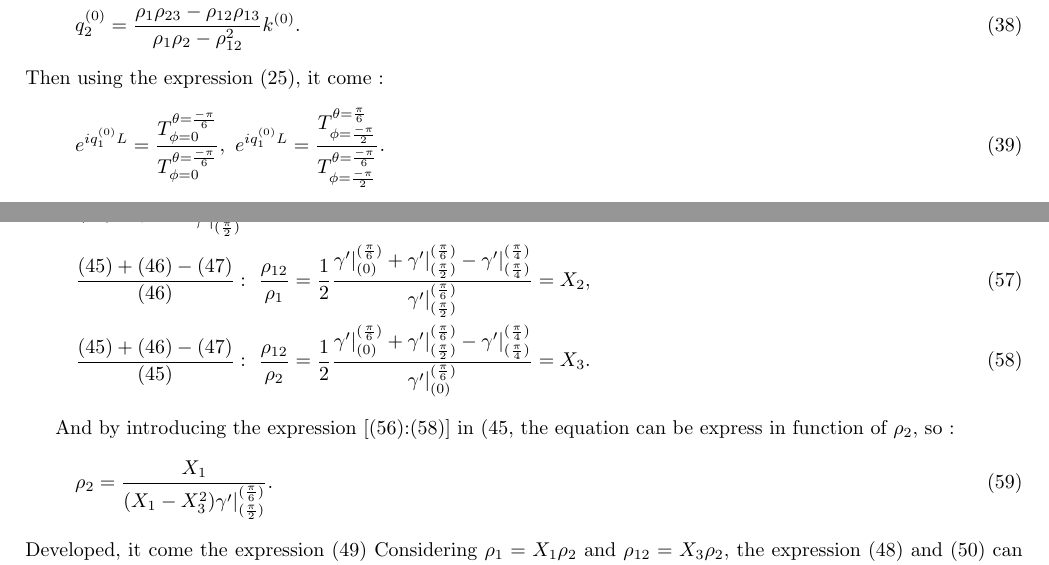
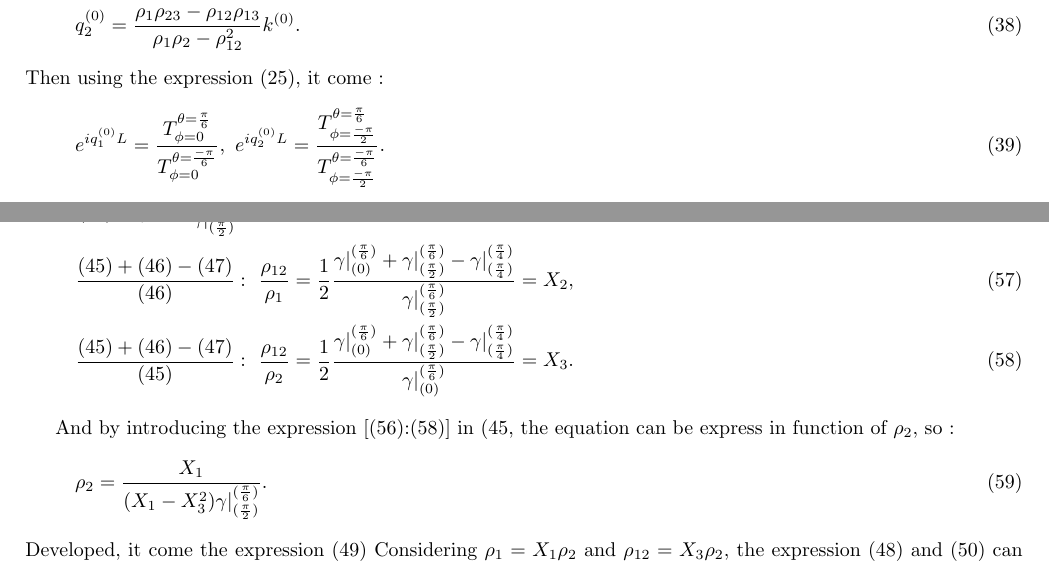
Before and after one commit to ATerroir/Article, a LaTeX document (main.tex): two parts of pages 5 and 10 of 10, joined at a grey line, cut so that both start at the same text. Compiled offline with pdfLaTeX.

Commit message:
Updates from ShareLaTeX

```diff
--- a/main.tex
+++ b/main.tex
@@ -195,7 +195,7 @@
     \end{align}
     Then using the expression (\ref{Transmission}), it come :
     \begin{align}
-     e^{iq_1^{(0)}L}=\frac{T^{\theta=\frac{-\pi}{6}}_{\phi=0}}{T^{\theta=\frac{-\pi}{6}}_{\phi=0}},\ e^{iq_1^{(0)}L}=\frac{T^{\theta=\frac{\pi}{6}}_{\phi=\frac{-\pi}{2}}}{T^{\theta=\frac{-\pi}{6}}_{\phi=\frac{-\pi}{2}}}.
+     e^{iq_1^{(0)}L}=\frac{T^{\theta=\frac{\pi}{6}}_{\phi=0}}{T^{\theta=\frac{-\pi}{6}}_{\phi=0}},\ e^{iq_2^{(0)}L}=\frac{T^{\theta=\frac{\pi}{6}}_{\phi=\frac{-\pi}{2}}}{T^{\theta=\frac{-\pi}{6}}_{\phi=\frac{-\pi}{2}}}.
     \end{align}
 
     Now that $\tilde{q}$ is known, using the same trick as for $k_{33}$,  the impedance can be determined for any angle of incidence, the complex density can be identify, it first proposed here to rewrite the expression of the effective impedance $Z_3$ as a explicit function of the densities $\rho_1$, $\rho_2$ and $\rho_{12}$. Considering that the effective bulk modulus can be express as $\tilde{K}=\frac{K}{\alpha}$ from the expression (\ref{Ktild}), so $Z_3$ can write as :
@@ -347,14 +347,14 @@ From the expression (\ref{Euler1}), $v_1$ and $v_2$ can be express as a function
     To determine the three densities $\rho_1$, $\rho_2$ and $\rho_{12}$, it's proposed to resolve the system of 3 equation with 3 unknown  [(\ref{Comp_1}):(\ref{Comp_3})], three ratio of densities can be defined as :
 
     \begin{align}
-    &\frac{(\ref{Comp_2})}{(\ref{Comp_1})} :\ \frac{\rho_1}{\rho_2}=\frac{\gamma'|^{(\frac{\pi}{6})}_{(0)}}{\gamma'|^{(\frac{\pi}{6})}_{(\frac{\pi}{2})}}=X_1,\label{Comp_rho2_rho1} \\
-    &\frac{(\ref{Comp_1})+(\ref{Comp_2})-(\ref{Comp_3})}{(\ref{Comp_2})} :\ \frac{\rho_{12}}{\rho_1}=\frac{1}{2}\frac{\gamma'|^{(\frac{\pi}{6})}_{(0)}+\gamma'|^{(\frac{\pi}{6})}_{(\frac{\pi}{2})}-\gamma'|^{(\frac{\pi}{4})}_{(\frac{\pi}{4})}}{\gamma'|^{(\frac{\pi}{6})}_{(\frac{\pi}{2})}}=X_2,\label{Comp_rho12_rho1} \\
-    &\frac{(\ref{Comp_1})+(\ref{Comp_2})-(\ref{Comp_3})}{(\ref{Comp_1})} :\ \frac{\rho_{12}}{\rho_2}=\frac{1}{2}\frac{\gamma'|^{(\frac{\pi}{6})}_{(0)}+\gamma'|^{(\frac{\pi}{6})}_{(\frac{\pi}{2})}-\gamma'|^{(\frac{\pi}{4})}_{(\frac{\pi}{4})}}{\gamma'|^{(\frac{\pi}{6})}_{(0)}}=X_3.\label{Comp_rho12_rho2}
+    &\frac{(\ref{Comp_2})}{(\ref{Comp_1})} :\ \frac{\rho_1}{\rho_2}=\frac{\gamma|^{(\frac{\pi}{6})}_{(0)}}{\gamma|^{(\frac{\pi}{6})}_{(\frac{\pi}{2})}}=X_1,\label{Comp_rho2_rho1} \\
+    &\frac{(\ref{Comp_1})+(\ref{Comp_2})-(\ref{Comp_3})}{(\ref{Comp_2})} :\ \frac{\rho_{12}}{\rho_1}=\frac{1}{2}\frac{\gamma|^{(\frac{\pi}{6})}_{(0)}+\gamma|^{(\frac{\pi}{6})}_{(\frac{\pi}{2})}-\gamma|^{(\frac{\pi}{4})}_{(\frac{\pi}{4})}}{\gamma|^{(\frac{\pi}{6})}_{(\frac{\pi}{2})}}=X_2,\label{Comp_rho12_rho1} \\
+    &\frac{(\ref{Comp_1})+(\ref{Comp_2})-(\ref{Comp_3})}{(\ref{Comp_1})} :\ \frac{\rho_{12}}{\rho_2}=\frac{1}{2}\frac{\gamma|^{(\frac{\pi}{6})}_{(0)}+\gamma|^{(\frac{\pi}{6})}_{(\frac{\pi}{2})}-\gamma|^{(\frac{\pi}{4})}_{(\frac{\pi}{4})}}{\gamma|^{(\frac{\pi}{6})}_{(0)}}=X_3.\label{Comp_rho12_rho2}
     \end{align}
 
     And by introducing the expression [(\ref{Comp_rho2_rho1}):(\ref{Comp_rho12_rho2})] in (\ref{Comp_1}, the equation can be express in function of $\rho_2$, so :
     \begin{align}
-    \rho_2=\frac{X_1}{(X_1-X_3^2)\gamma'|^{(\frac{\pi}{6})}_{(\frac{\pi}{2})}}.\label{comp_rho2}
+    \rho_2=\frac{X_1}{(X_1-X_3^2)\gamma|^{(\frac{\pi}{6})}_{(\frac{\pi}{2})}}.\label{comp_rho2}
     \end{align}
     Developed, it come the expression (\ref{rho2})
     Considering $\rho_1=X_1\rho_2$ and $\rho_{12}=X_3\rho_2$, the expression (\ref{rho1}) and (\ref{rho12}) can be obtain.
```
Also changed, not shown: main.tex (2 more changed lines).
